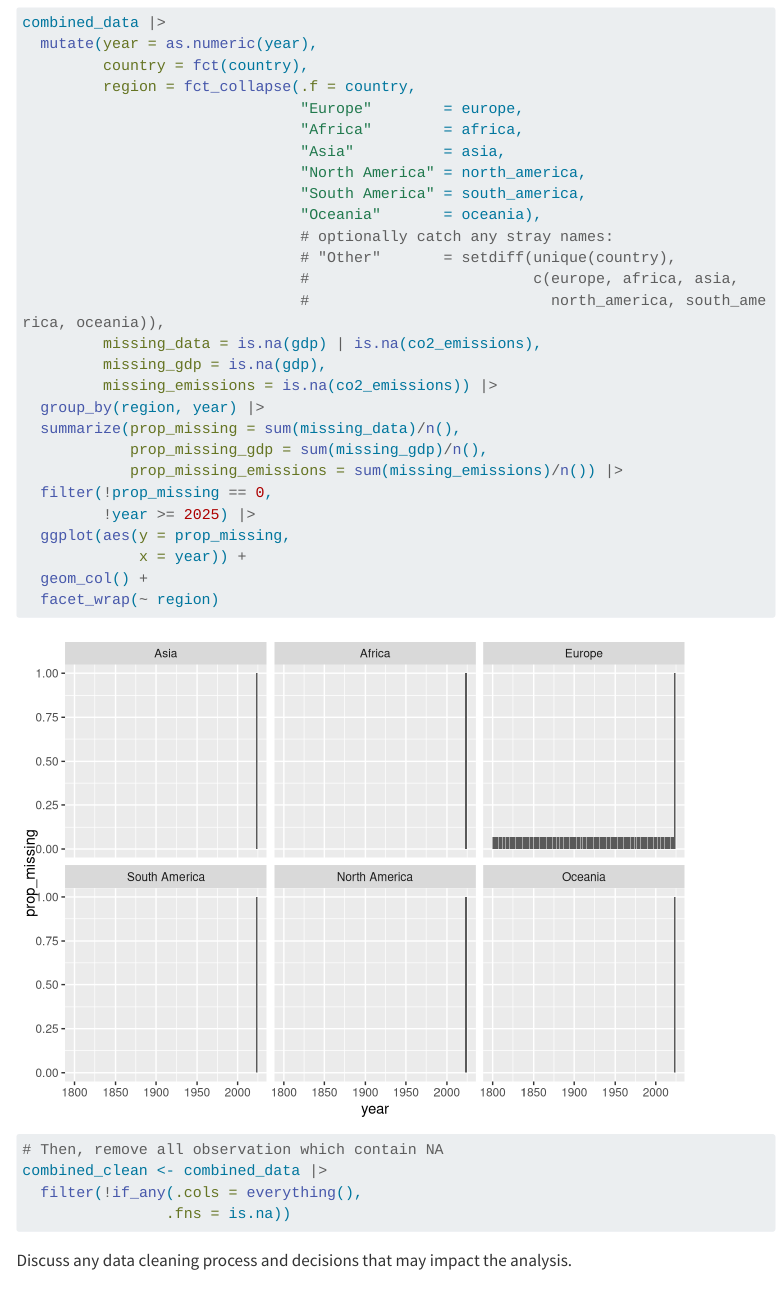
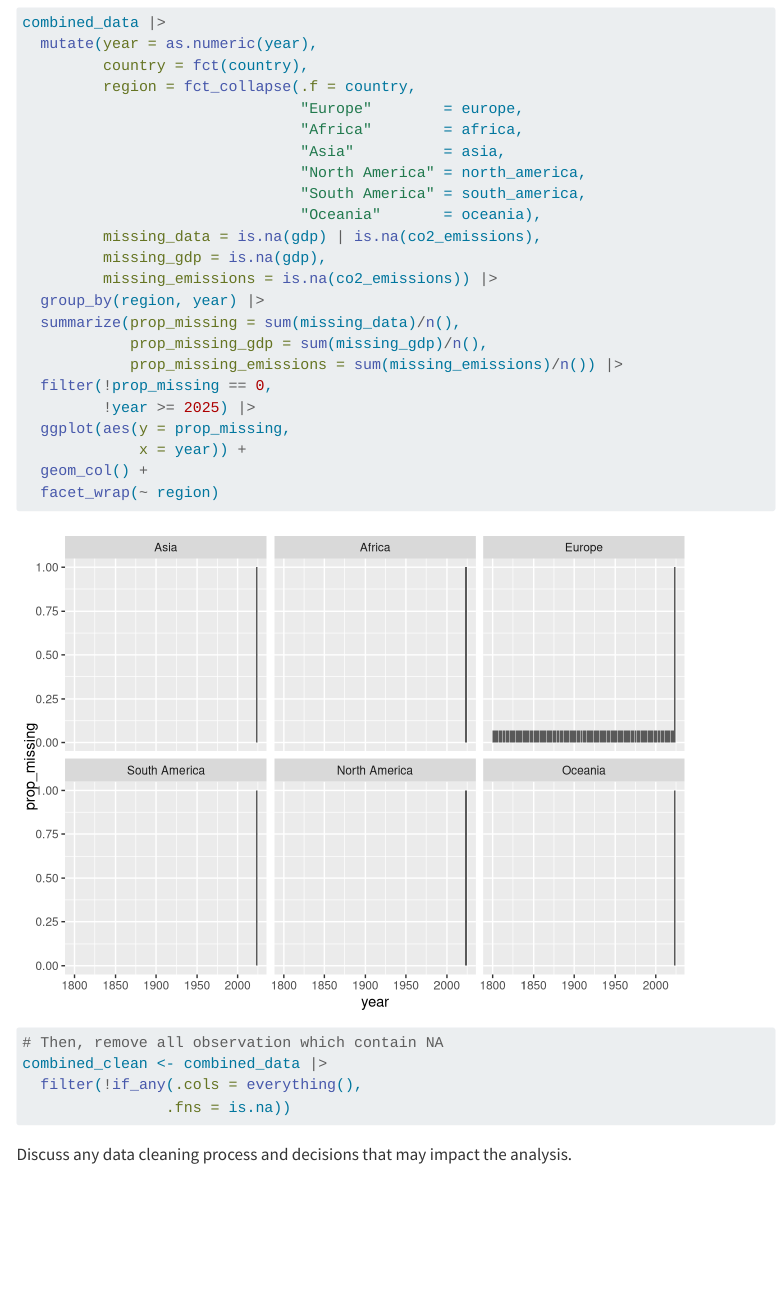
Before and after one commit to Anamooz/stat331-group-project, a Quarto document (finalProject.qmd): the page in a window 1100 px wide, from 2700 px down. Rendered offline with R 4.5, knitr and Pandoc in place of Quarto, with nearby package versions; menus at the side of the page are left out; long lines of code are wrapped; column names are cleaned by a stand-in for the janitor package; common packages that the code uses without loading them are loaded.

Commit message:
deleted extra code

```diff
--- a/finalProject.qmd
+++ b/finalProject.qmd
@@ -141,10 +141,6 @@ combined_data |>
                                "North America" = north_america,
                                "South America" = south_america,
                                "Oceania"       = oceania),
-                               # optionally catch any stray names:
-                               # "Other"       = setdiff(unique(country),
-                               #                         c(europe, africa, asia,
-                               #                           north_america, south_america, oceania)),
          missing_data = is.na(gdp) | is.na(co2_emissions),
          missing_gdp = is.na(gdp),
          missing_emissions = is.na(co2_emissions)) |>
```
